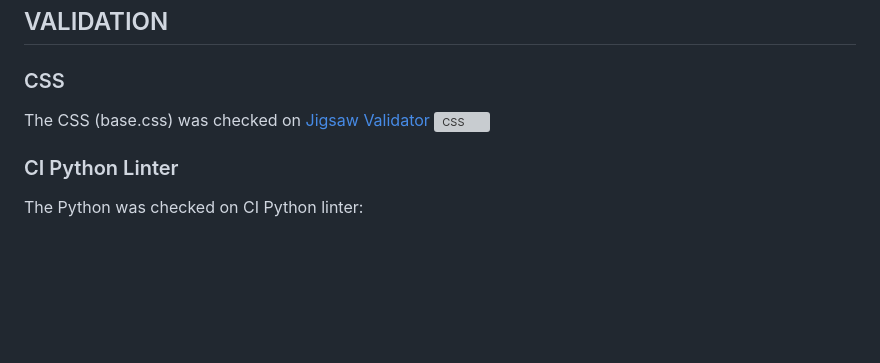
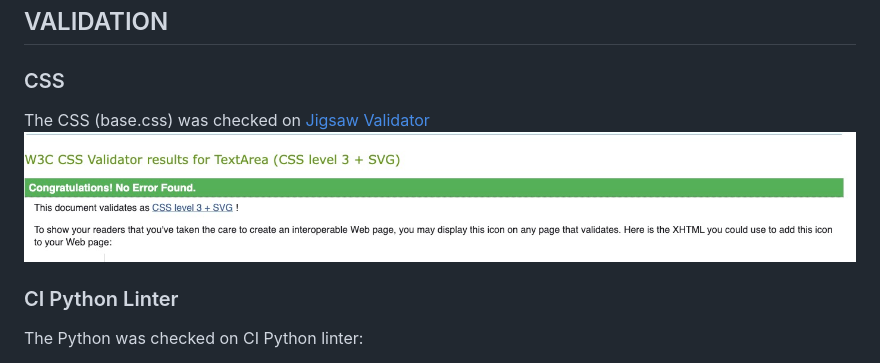
Before and after one commit to ksumm/star-readers-django-pp4, a Markdown page: TESTING.md, the part around the change. GitHub-like rendering; blank space fills up the shorter version; grey boxes are pictures that could not be loaded.

Commit message:
Update TESTING.md
Fix image

```diff
--- a/TESTING.md
+++ b/TESTING.md
@@ -4,7 +4,7 @@
 
 ### CSS
 The CSS (base.css) was checked on [Jigsaw Validator](https://jigsaw.w3.org/css-validator/)
-![CSS](docs/testing/css.jpg)
+![CSS](docs/testing/css.jpeg)
 
 ### CI Python Linter
 The Python was checked on CI Python linter:
```
